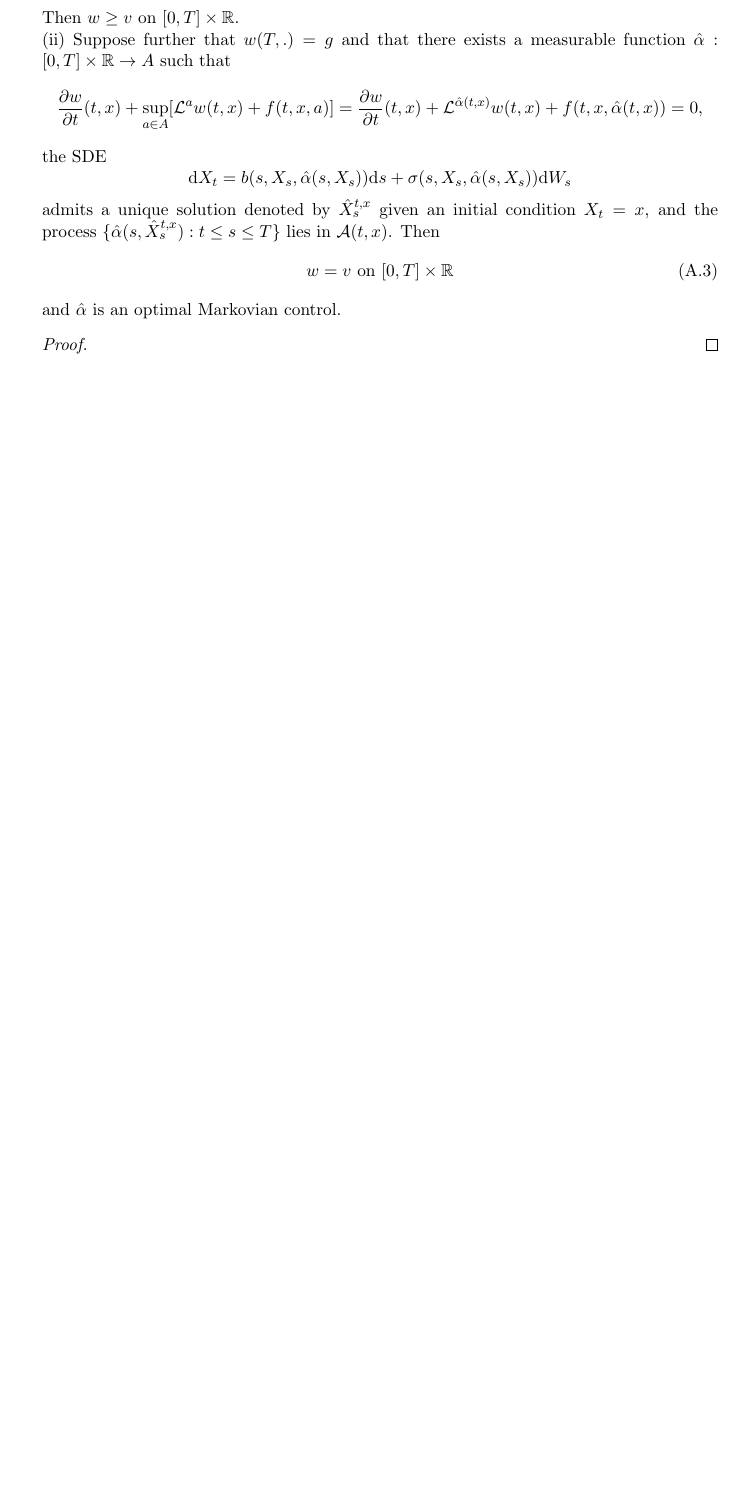
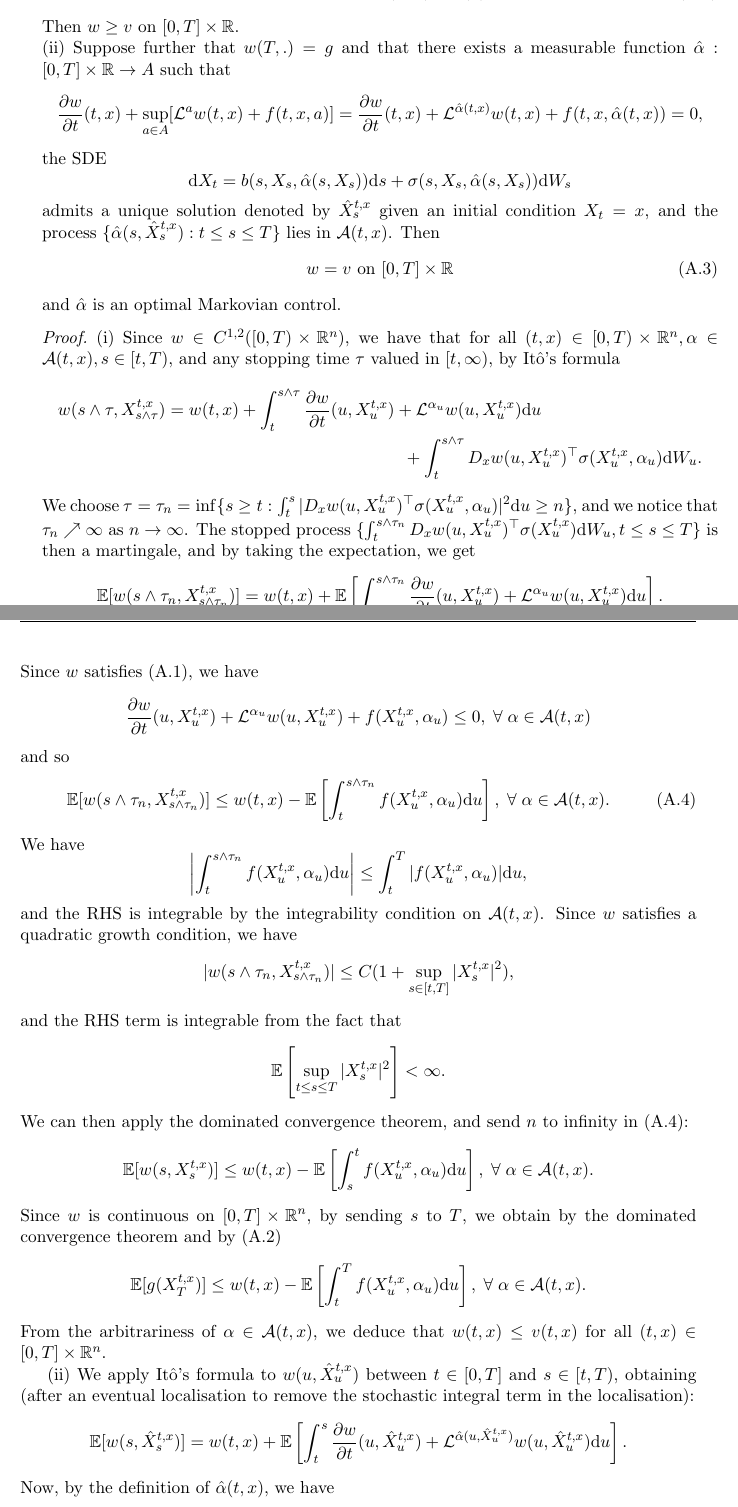
Before and after one commit to jgacton/MATH32200-Undergraduate-Dissertation, a LaTeX thesis (Writing/Dissertation/main.tex, which reads Writing/Dissertation/endmatter/appendix.tex): part of page 46 of 46 before the commit and two parts of pages 46 and 47 of 47 after it, the two joined at a grey line, cut so that both start at the same text, the shorter picture padded with empty space. Compiled offline with pdfLaTeX.

Commit message:
Added proof of verification thm

```diff
--- a/Writing/Dissertation/endmatter/appendix.tex
+++ b/Writing/Dissertation/endmatter/appendix.tex
@@ -30,4 +30,59 @@
     and $\hat{\alpha}$ is an optimal Markovian control.
 \end{theorem}
 \begin{proof}
+    (i) Since $w\in C^{1,2}([0,T)\times\mathbb{R}^n)$, we have that for all $(t,x)
+    \in[0,T)\times\mathbb{R}^n,\alpha\in\mathcal{A}(t,x),s\in[t,T),$ and any stopping
+    time $\tau$ valued in $[t,\infty)$, by It\^{o}'s formula
+    \begin{multline*}
+        w(s\wedge\tau,X_{s\wedge\tau}^{t,x})=w(t,x)+\int_t^{s\wedge\tau}\frac{\partial w}{\partial t}(u,X_u^{t,x})+\mathcal{L}^{\alpha_u}w(u,X_u^{t,x})\mathrm du\\
+        +\int_t^{s\wedge\tau}D_xw(u,X_u^{t,x})^\top\sigma(X_u^{t,x},\alpha_u)\mathrm dW_u.
+    \end{multline*}
+    We choose $\tau=\tau_n=\inf\{s\geq t:\int_t^s|D_xw(u,X_u^{t,x})^\top\sigma(X_u^{t,x},\alpha_u)|^2\mathrm du\geq n\}$,
+    and we notice that $\tau_n\nearrow\infty$ as $n\rightarrow\infty$.
+    The stopped process $\{\int_t^{s\wedge\tau_n}D_xw(u,X_u^{t,x})^\top\sigma(X_u^{t,x})\mathrm dW_u,t\leq s\leq T\}$
+    is then a martingale, and by taking the expectation, we get
+    \begin{equation*}
+        \mathbb{E}[w(s\wedge\tau_n,X_{s\wedge\tau_n}^{t,x})]=w(t,x)+\mathbb{E}\left[\int_t^{s\wedge\tau_n}\frac{\partial w}{\partial t}(u,X_u^{t,x})+\mathcal{L}^{\alpha_u}w(u,X_u^{t,x})\mathrm du\right].
+    \end{equation*}
+    Since $w$ satisfies (\ref{eq:A.1}), we have
+    \begin{equation*}
+        \frac{\partial w}{\partial t}(u,X_u^{t,x})+\mathcal{L}^{\alpha_u}w(u,X_u^{t,x})+f(X_u^{t,x},\alpha_u)\leq0,\;\forall\;\alpha\in\mathcal{A}(t,x)
+    \end{equation*}
+    and so
+    \begin{equation}\label{eq:A.4}
+        \mathbb{E}[w(s\wedge\tau_n,X_{s\wedge\tau_n}^{t,x})]\leq w(t,x)-\mathbb{E}\left[\int_t^{s\wedge\tau_n}f(X_u^{t,x},\alpha_u)\mathrm du\right],\;\forall\;\alpha\in\mathcal{A}(t,x).
+    \end{equation}
+    We have
+    \begin{equation*}
+        \left|\int_t^{s\wedge\tau_n}f(X_u^{t,x},\alpha_u)\mathrm du\right|\leq\int_t^T|f(X_u^{t,x},\alpha_u)|\mathrm du,
+    \end{equation*}
+    and the RHS is integrable by the integrability condition on $\mathcal{A}(t,x)$.
+    Since $w$ satisfies a quadratic growth condition, we have
+    \begin{equation*}
+        |w(s\wedge\tau_n,X_{s\wedge\tau_n}^{t,x})|\leq C(1+\sup_{s\in[t,T]}|X_s^{t,x}|^2),
+    \end{equation*}
+    and the RHS term is integrable from the fact that
+    \begin{equation*}
+        \mathbb{E}\left[\sup_{t\leq s\leq T}|X_s^{t,x}|^2\right]<\infty.
+    \end{equation*}
+    We can then apply the dominated convergence theorem, and send $n$ to infinity
+    in (\ref{eq:A.4}):
+    \begin{equation*}
+        \mathbb{E}[w(s,X_s^{t,x})]\leq w(t,x)-\mathbb{E}\left[\int_s^tf(X_u^{t,x},\alpha_u)\mathrm du\right],\;\forall\;\alpha\in\mathcal{A}(t,x).
+    \end{equation*}
+    Since $w$ is continuous on $[0,T]\times\mathbb{R}^n$, by sending $s$ to $T$,
+    we obtain by the dominated convergence theorem and by (\ref{eq:A.2})
+    \begin{equation*}
+        \mathbb{E}[g(X_T^{t,x})]\leq w(t,x)-\mathbb{E}\left[\int_t^Tf(X_u^{t,x},\alpha_u)\mathrm du\right],\;\forall\;\alpha\in\mathcal{A}(t,x).
+    \end{equation*}
+    From the arbitrariness of $\alpha\in\mathcal{A}(t,x)$, we deduce that $w(t,x)
+    \leq v(t,x)$ for all $(t,x)\in[0,T]\times\mathbb{R}^n.$
 
+    (ii) We apply It\^{o}'s formula to $w(u,\hat{X}_u^{t,x})$ between $t\in[0,T]$
+    and $s\in[t,T)$, obtaining (after an eventual localisation to remove the stochastic
+    integral term in the localisation):
+    \begin{equation*}
+        \mathbb{E}[w(s,\hat{X}_s^{t,x})]=w(t,x)+\mathbb{E}\left[\int_t^s\frac{\partial w}{\partial t}(u,\hat{X}_u^{t,x})+\mathcal{L}^{\hat\alpha(u,\hat{X}_u^{t,x})}w(u,\hat{X}_u^{t,x})\mathrm du\right].
+    \end{equation*}
+    Now, by the definition of $\hat\alpha(t,x)$, we have
+    \begin{equation*}
```
Also changed, not shown: Writing/Dissertation/main.pdf, Writing/Dissertation/endmatter/appendix.tex (16 more changed lines).
